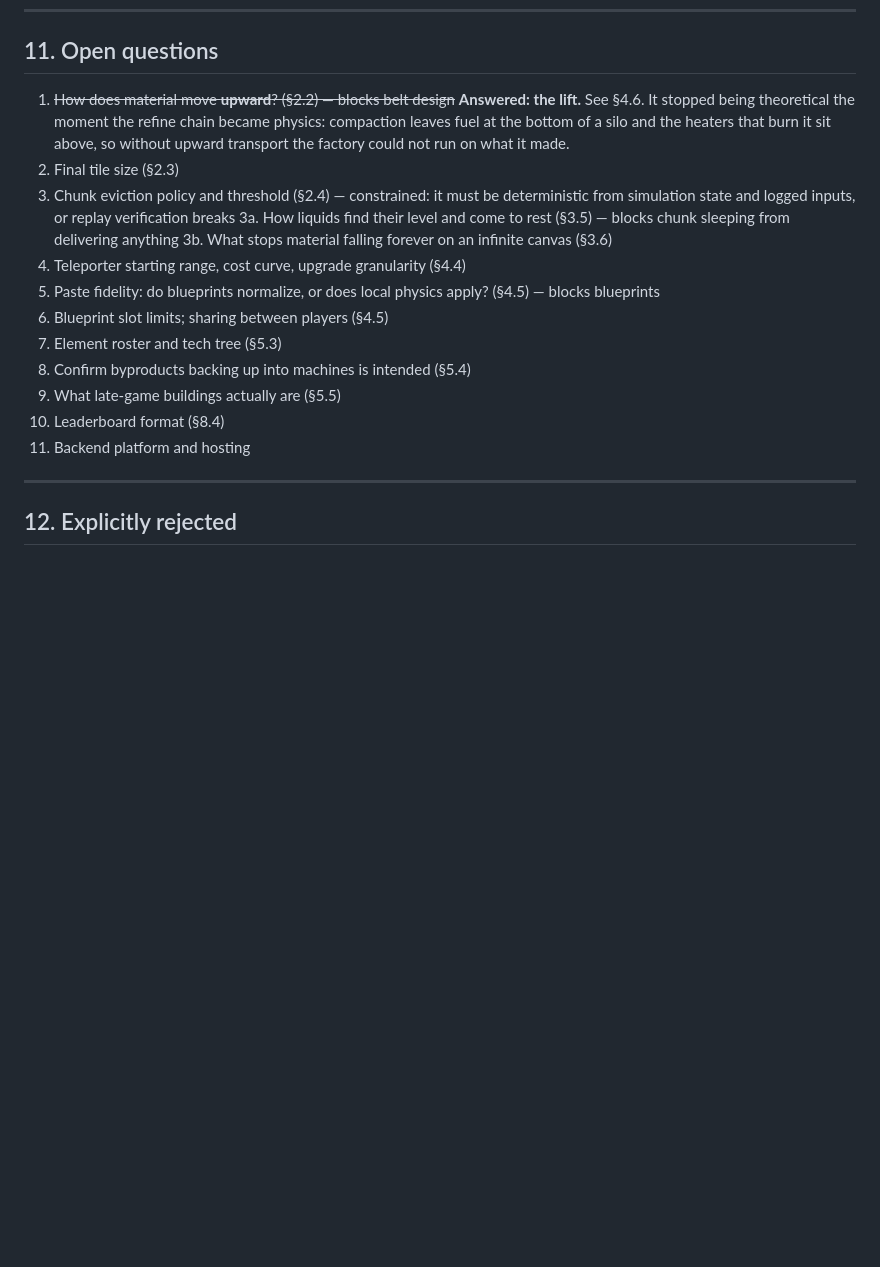
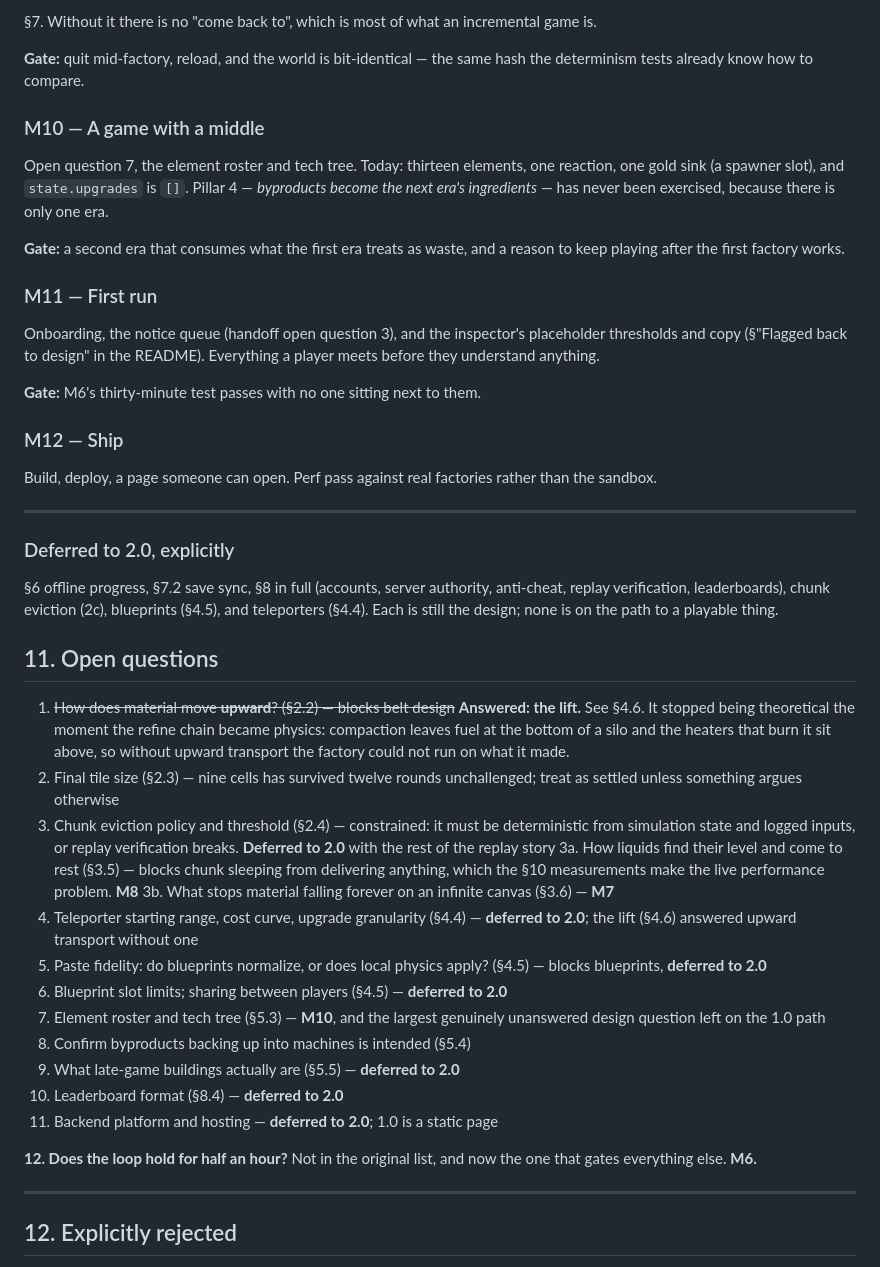
Before and after one commit to Dusky/spearmint, a Markdown page: docs/SPEC.md, the part around one of its changes. Rendered like a GitHub page; blank space fills up the shorter version.

```diff
--- a/docs/SPEC.md
+++ b/docs/SPEC.md
@@ -859,3 +901,38 @@ bisect.
+§7. Without it there is no "come back to", which is most of what an incremental game is.
+
+**Gate:** quit mid-factory, reload, and the world is bit-identical — the same hash the
+determinism tests already know how to compare.
+
+### M10 — A game with a middle
+
+Open question 7, the element roster and tech tree. Today: thirteen elements, one
+reaction, one gold sink (a spawner slot), and `state.upgrades` is `[]`. Pillar 4 —
+*byproducts become the next era's ingredients* — has never been exercised, because there
+is only one era.
+
+**Gate:** a second era that consumes what the first era treats as waste, and a reason to
+keep playing after the first factory works.
+
+### M11 — First run
+
+Onboarding, the notice queue (handoff open question 3), and the inspector's placeholder
+thresholds and copy (§"Flagged back to design" in the README). Everything a player meets
+before they understand anything.
+
+**Gate:** M6's thirty-minute test passes with no one sitting next to them.
+
+### M12 — Ship
+
+Build, deploy, a page someone can open. Perf pass against real factories rather than the
+sandbox.
+
+---
+
+### Deferred to 2.0, explicitly
+
+§6 offline progress, §7.2 save sync, §8 in full (accounts, server authority, anti-cheat,
+replay verification, leaderboards), chunk eviction (2c), blueprints (§4.5), and
+teleporters (§4.4). Each is still the design; none is on the path to a playable thing.
 
 ## 11. Open questions
 
@@ -863,20 +940,29 @@ bisect.
    lift.** See §4.6. It stopped being theoretical the moment the refine chain became
    physics: compaction leaves fuel at the bottom of a silo and the heaters that burn it
    sit above, so without upward transport the factory could not run on what it made.
-2. Final tile size (§2.3)
+2. Final tile size (§2.3) — nine cells has survived twelve rounds unchallenged; treat as
+   settled unless something argues otherwise
 3. Chunk eviction policy and threshold (§2.4) — constrained: it must be deterministic
-   from simulation state and logged inputs, or replay verification breaks
+   from simulation state and logged inputs, or replay verification breaks. **Deferred to
+   2.0** with the rest of the replay story
 3a. How liquids find their level and come to rest (§3.5) — blocks chunk sleeping from
-   delivering anything
-3b. What stops material falling forever on an infinite canvas (§3.6)
-4. Teleporter starting range, cost curve, upgrade granularity (§4.4)
-5. Paste fidelity: do blueprints normalize, or does local physics apply? (§4.5) — blocks blueprints
-6. Blueprint slot limits; sharing between players (§4.5)
-7. Element roster and tech tree (§5.3)
+   delivering anything, which the §10 measurements make the live performance problem.
+   **M8**
+3b. What stops material falling forever on an infinite canvas (§3.6) — **M7**
+4. Teleporter starting range, cost curve, upgrade granularity (§4.4) — **deferred to
+   2.0**; the lift (§4.6) answered upward transport without one
+5. Paste fidelity: do blueprints normalize, or does local physics apply? (§4.5) — blocks
+   blueprints, **deferred to 2.0**
+6. Blueprint slot limits; sharing between players (§4.5) — **deferred to 2.0**
+7. Element roster and tech tree (§5.3) — **M10**, and the largest genuinely unanswered
+   design question left on the 1.0 path
 8. Confirm byproducts backing up into machines is intended (§5.4)
-9. What late-game buildings actually are (§5.5)
-10. Leaderboard format (§8.4)
-11. Backend platform and hosting
+9. What late-game buildings actually are (§5.5) — **deferred to 2.0**
+10. Leaderboard format (§8.4) — **deferred to 2.0**
+11. Backend platform and hosting — **deferred to 2.0**; 1.0 is a static page
+
+**12. Does the loop hold for half an hour?** Not in the original list, and now the one
+that gates everything else. **M6.**
 
 ---
 
```
Also changed, not shown: other parts of docs/SPEC.md (+76 -34 lines), README.md (+10 -3 lines).
